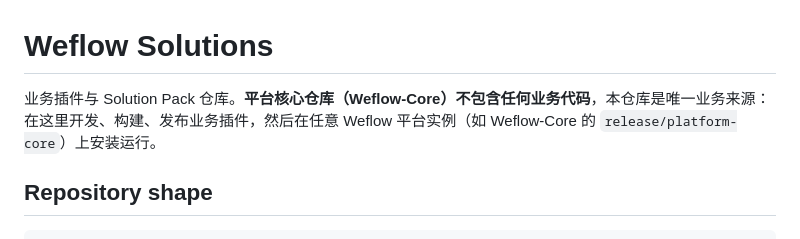
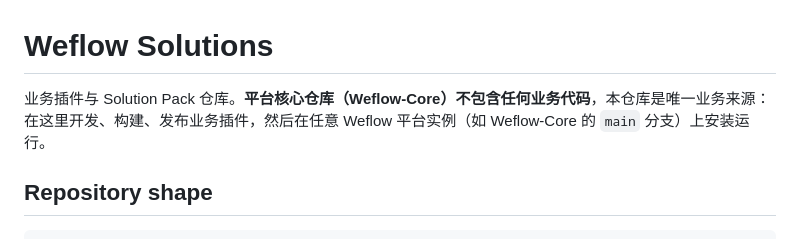
Before and after one commit to liyifu-2026/Weflow-Solutions, a Markdown page: README.md, the part around the change. Drawn GitHub-style.

Commit message:
docs: reference Weflow-Core main branch (release/platform-core retired)

```diff
--- a/README.md
+++ b/README.md
@@ -1,6 +1,6 @@
 # Weflow Solutions
 
-业务插件与 Solution Pack 仓库。**平台核心仓库（Weflow-Core）不包含任何业务代码**，本仓库是唯一业务来源：在这里开发、构建、发布业务插件，然后在任意 Weflow 平台实例（如 Weflow-Core 的 `release/platform-core`）上安装运行。
+业务插件与 Solution Pack 仓库。**平台核心仓库（Weflow-Core）不包含任何业务代码**，本仓库是唯一业务来源：在这里开发、构建、发布业务插件，然后在任意 Weflow 平台实例（如 Weflow-Core 的 `main` 分支）上安装运行。
 
 ## Repository shape
 
```
